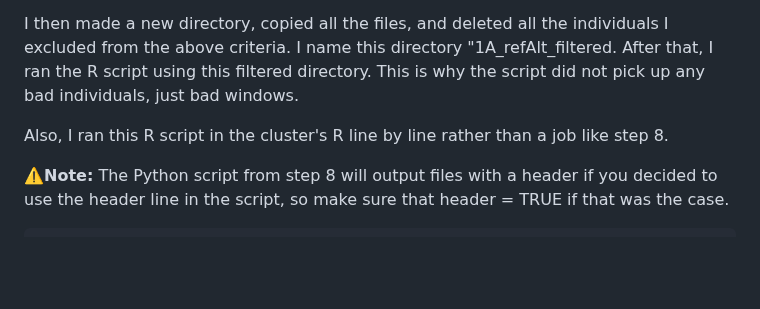
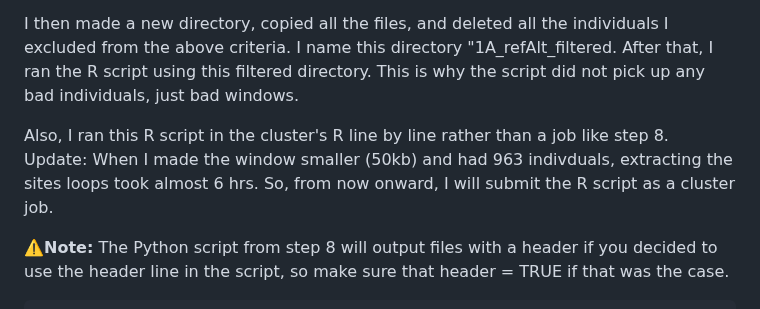
Before and after one commit to Hagar-Soliman/Segregation_Distortion_Mapping, a Markdown page: README.md, the part around the change. Rendered like a GitHub page; blank space fills up the shorter version.

```diff
--- a/README.md
+++ b/README.md
@@ -110,7 +110,7 @@ This step will process the genotypes, genostats, and windows outputted from step
 
 I then made a new directory, copied all the files, and deleted all the individuals I excluded from the above criteria. I name this directory "1A_refAlt_filtered. After that, I ran the R script using this filtered directory. This is why the script did not pick up any bad individuals, just bad windows.
 
-Also, I ran this R script in the cluster's R line by line rather than a job like step 8.
+Also, I ran this R script in the cluster's R line by line rather than a job like step 8. Update: When I made the window smaller (50kb) and had 963 indivduals, extracting the sites loops took almost 6 hrs. So, from now onward, I will submit the R script as a cluster job.
 
 **⚠️Note:**  The Python script from step 8 will output files with a header if you decided to use the header line in the script, so make sure that header = TRUE if that was the case.
 
```
